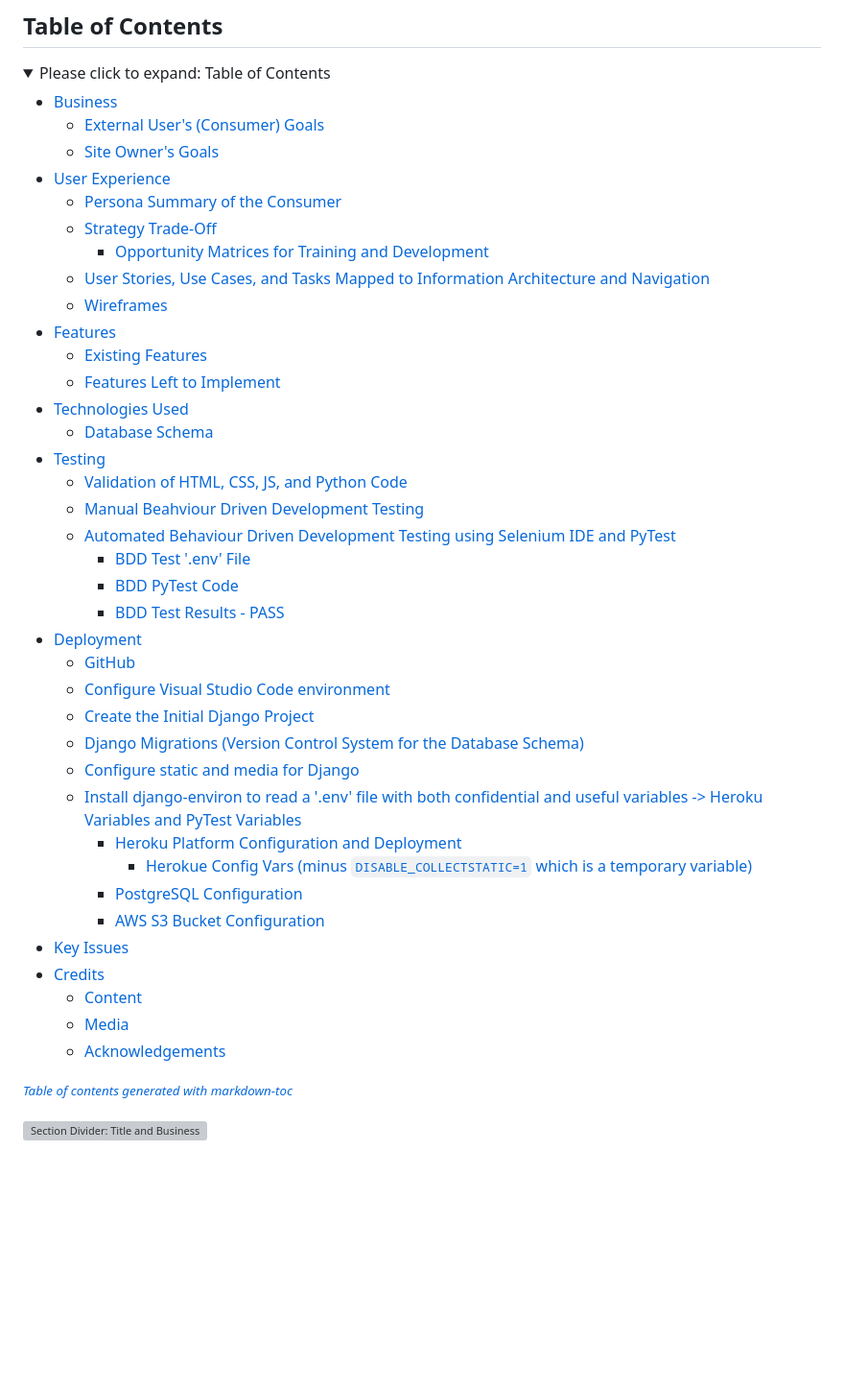
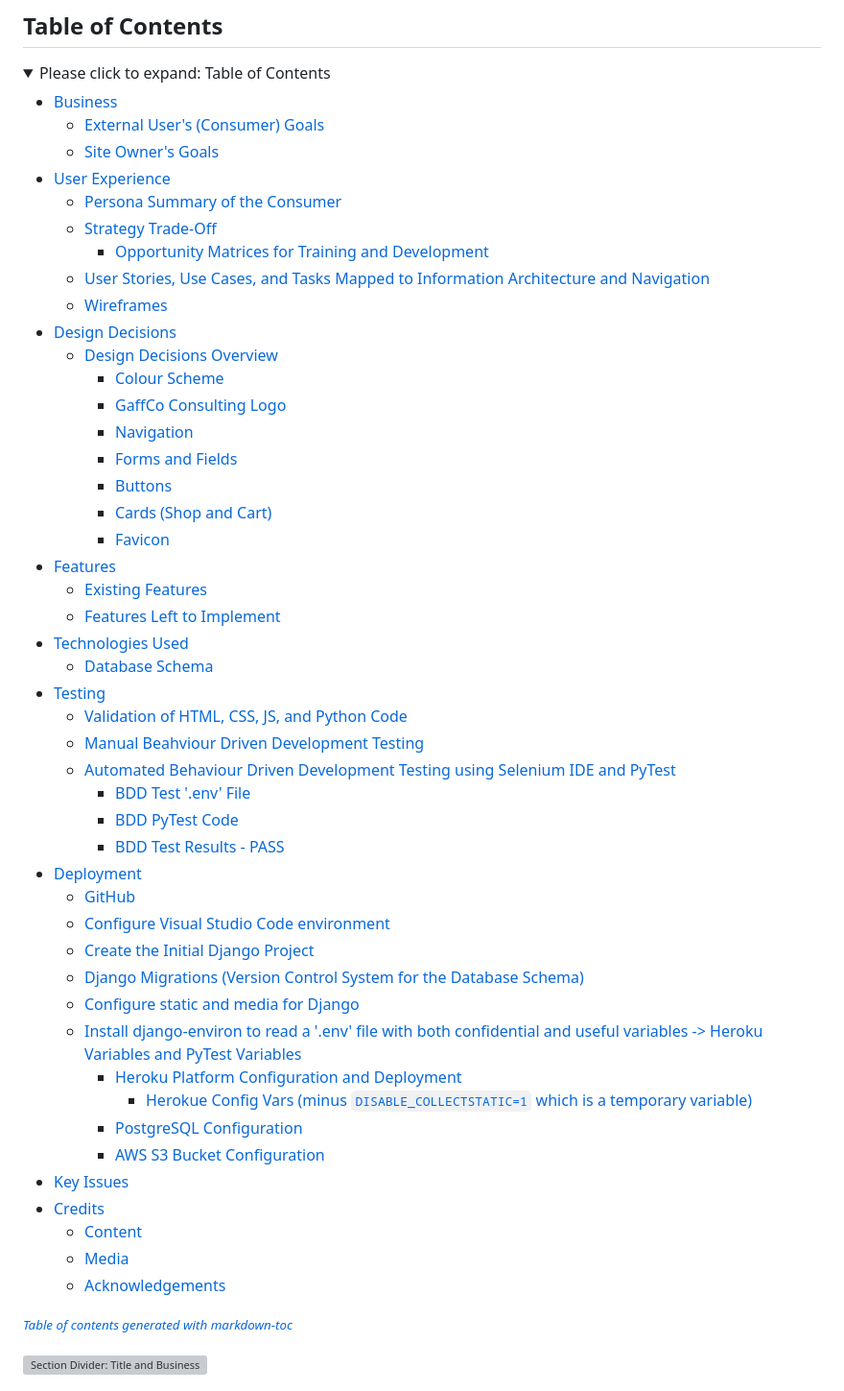
Before and after one commit to NaoiseGaffney/Training, a Markdown page: README.md, the part around the change printed below. Shown: that part at 96% size. GitHub-like rendering; folded sections open; blank space fills up the shorter version; grey boxes are pictures that could not be loaded.

Commit message:
Documentation: Added additional section covering the Design Decisions for the Colour Scheme, Forms, Fields, Buttons, Cards, and Navigation. Added several screenshots too, to accompany the documentation.

```diff
--- a/README.md
+++ b/README.md
@@ -12,43 +12,52 @@ Professional Communication and Presentation Skills - 4th Milestone Project for t
 
 <details><summary>Please click to expand: Table of Contents</summary>
 
-- [Business](#business)
-  * [External User's (Consumer) Goals](#external-user-s--consumer--goals)
-  * [Site Owner's Goals](#site-owner-s-goals)
-- [User Experience](#user-experience)
-  * [Persona Summary of the Consumer](#persona-summary-of-the-consumer)
-  * [Strategy Trade-Off](#strategy-trade-off)
-    + [Opportunity Matrices for Training and Development](#opportunity-matrices-for-training-and-development)
-  * [User Stories, Use Cases, and Tasks Mapped to Information Architecture and Navigation](#user-stories--use-cases--and-tasks-mapped-to-information-architecture-and-navigation)
-  * [Wireframes](#wireframes)
-- [Features](#features)
-  * [Existing Features](#existing-features)
-  * [Features Left to Implement](#features-left-to-implement)
-- [Technologies Used](#technologies-used)
-  * [Database Schema](#database-schema)
-- [Testing](#testing)
-  * [Validation of HTML, CSS, JS, and Python Code](#validation-of-html--css--js--and-python-code)
-  * [Manual Beahviour Driven Development Testing](#manual-beahviour-driven-development-testing)
-  * [Automated Behaviour Driven Development Testing using Selenium IDE and PyTest](#automated-behaviour-driven-development-testing-using-selenium-ide-and-pytest)
-    + [BDD Test '.env' File](#bdd-test--env--file)
-    + [BDD PyTest Code](#bdd-pytest-code)
-    + [BDD Test Results - PASS](#bdd-test-results---pass)
-- [Deployment](#deployment)
-  * [GitHub](#github)
-  * [Configure Visual Studio Code environment](#configure-visual-studio-code-environment)
-  * [Create the Initial Django Project](#create-the-initial-django-project)
-  * [Django Migrations (Version Control System for the Database Schema)](#django-migrations--version-control-system-for-the-database-schema-)
-  * [Configure static and media for Django](#configure-static-and-media-for-django)
-  * [Install django-environ to read a '.env' file with both confidential and useful variables -> Heroku Variables and PyTest Variables](#install-django-environ-to-read-a--env--file-with-both-confidential-and-useful-variables----heroku-variables-and-pytest-variables)
-    + [Heroku Platform Configuration and Deployment](#heroku-platform-configuration-and-deployment)
-      - [Herokue Config Vars (minus `DISABLE_COLLECTSTATIC=1` which is a temporary variable)](#herokue-config-vars--minus--disable-collectstatic-1--which-is-a-temporary-variable-)
-    + [PostgreSQL Configuration](#postgresql-configuration)
-    + [AWS S3 Bucket Configuration](#aws-s3-bucket-configuration)
-- [Key Issues](#key-issues)
-- [Credits](#credits)
-  * [Content](#content)
-  * [Media](#media)
-  * [Acknowledgements](#acknowledgements)
+  * [Business](#business)
+    + [External User's (Consumer) Goals](#external-user-s--consumer--goals)
+    + [Site Owner's Goals](#site-owner-s-goals)
+  * [User Experience](#user-experience)
+    + [Persona Summary of the Consumer](#persona-summary-of-the-consumer)
+    + [Strategy Trade-Off](#strategy-trade-off)
+      - [Opportunity Matrices for Training and Development](#opportunity-matrices-for-training-and-development)
+    + [User Stories, Use Cases, and Tasks Mapped to Information Architecture and Navigation](#user-stories--use-cases--and-tasks-mapped-to-information-architecture-and-navigation)
+    + [Wireframes](#wireframes)
+  * [Design Decisions](#design-decisions)
+    + [Design Decisions Overview](#design-decisions-overview)
+      - [Colour Scheme](#colour-scheme)
+      - [GaffCo Consulting Logo](#gaffco-consulting-logo)
+      - [Navigation](#navigation)
+      - [Forms and Fields](#forms-and-fields)
+      - [Buttons](#buttons)
+      - [Cards (Shop and Cart)](#cards--shop-and-cart-)
+      - [Favicon](#favicon)
+  * [Features](#features)
+    + [Existing Features](#existing-features)
+    + [Features Left to Implement](#features-left-to-implement)
+  * [Technologies Used](#technologies-used)
+    + [Database Schema](#database-schema)
+  * [Testing](#testing)
+    + [Validation of HTML, CSS, JS, and Python Code](#validation-of-html--css--js--and-python-code)
+    + [Manual Beahviour Driven Development Testing](#manual-beahviour-driven-development-testing)
+    + [Automated Behaviour Driven Development Testing using Selenium IDE and PyTest](#automated-behaviour-driven-development-testing-using-selenium-ide-and-pytest)
+      - [BDD Test '.env' File](#bdd-test--env--file)
+      - [BDD PyTest Code](#bdd-pytest-code)
+      - [BDD Test Results - PASS](#bdd-test-results---pass)
+  * [Deployment](#deployment)
+    + [GitHub](#github)
+    + [Configure Visual Studio Code environment](#configure-visual-studio-code-environment)
+    + [Create the Initial Django Project](#create-the-initial-django-project)
+    + [Django Migrations (Version Control System for the Database Schema)](#django-migrations--version-control-system-for-the-database-schema-)
+    + [Configure static and media for Django](#configure-static-and-media-for-django)
+    + [Install django-environ to read a '.env' file with both confidential and useful variables -> Heroku Variables and PyTest Variables](#install-django-environ-to-read-a--env--file-with-both-confidential-and-useful-variables----heroku-variables-and-pytest-variables)
+      - [Heroku Platform Configuration and Deployment](#heroku-platform-configuration-and-deployment)
+        * [Herokue Config Vars (minus `DISABLE_COLLECTSTATIC=1` which is a temporary variable)](#herokue-config-vars--minus--disable-collectstatic-1--which-is-a-temporary-variable-)
+      - [PostgreSQL Configuration](#postgresql-configuration)
+      - [AWS S3 Bucket Configuration](#aws-s3-bucket-configuration)
+  * [Key Issues](#key-issues)
+  * [Credits](#credits)
+    + [Content](#content)
+    + [Media](#media)
+    + [Acknowledgements](#acknowledgements)
 
 <small><i><a href='http://ecotrust-canada.github.io/markdown-toc/'>Table of contents generated with markdown-toc</a></i></small>
 
```
Also changed, not shown: other parts of README.md (+56 -2 lines), Documentation/Buttons.png (added), Documentation/Forms and Fields.png (added), Documentation/Navigation Menu Mobile.png (added), Documentation/Navigation Menu.png (added), Documentation/Order Cards.png (added), Documentation/Shop Cards.png (added).
